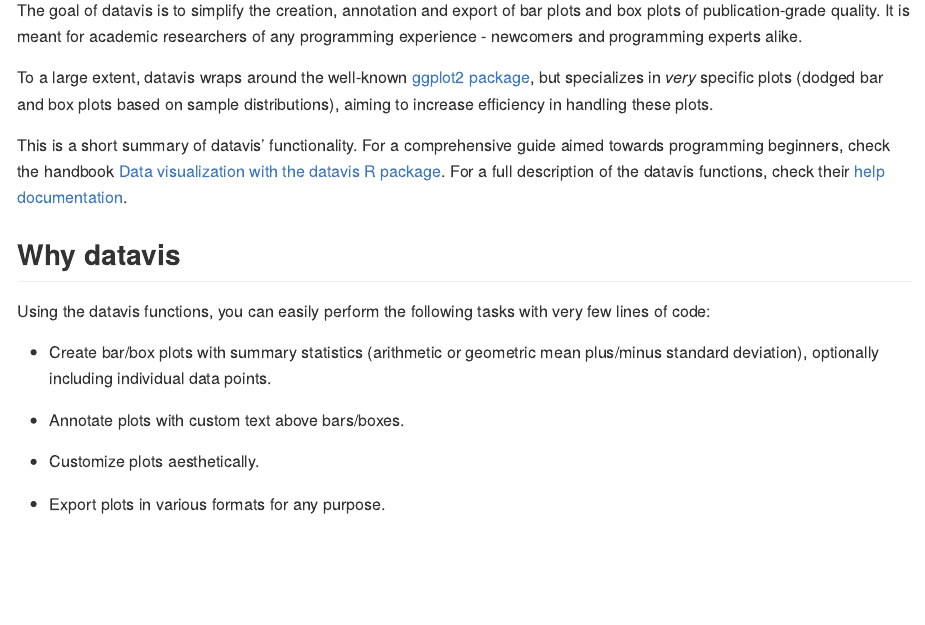
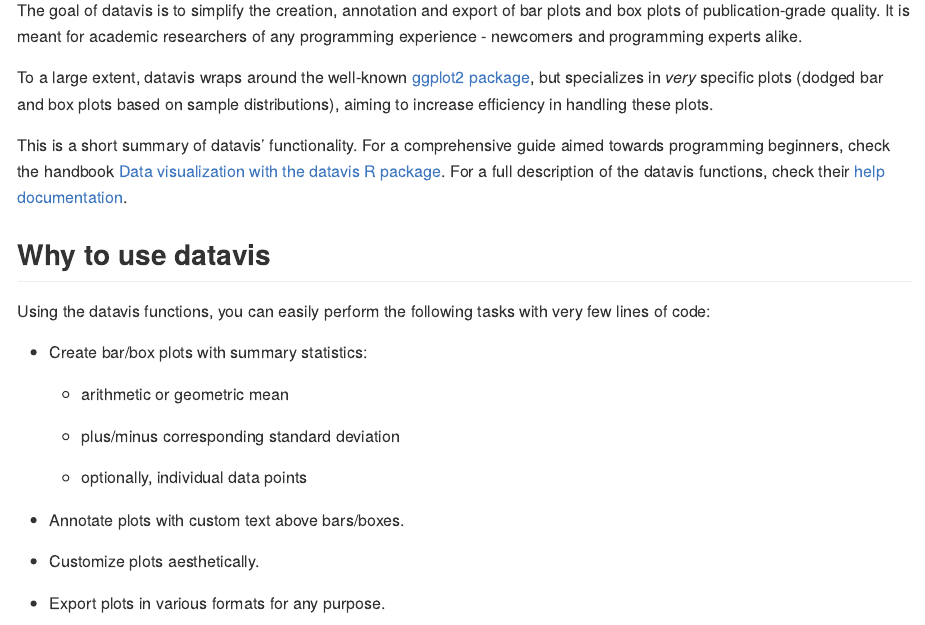
Before and after one commit to dimitriskokoretsis/datavis, an R Markdown document (README.Rmd): the page in a window 1100 px wide, from 110 px down. The pictures show the output file README.md that the author committed with the source, drawn offline in the style of GitHub.

Commit message:
Improved bullet-point list and title of "why" section.

```diff
--- a/README.Rmd
+++ b/README.Rmd
@@ -25,11 +25,17 @@
 
 This is a short summary of datavis' functionality. For a comprehensive guide aimed towards programming beginners, check the handbook [Data visualization with the datavis R package](https://github.com/dimitriskokoretsis/datavis/raw/master/guide/Data-visualization-with-the-datavis-R-package.pdf). For a full description of the datavis functions, check their [help documentation](https://github.com/dimitriskokoretsis/datavis/raw/master/guide/datavis_0.0.1.pdf).
 
-## Why datavis
+## Why to use datavis
 
 Using the datavis functions, you can easily perform the following tasks with very few lines of code:
 
--   Create bar/box plots with summary statistics (arithmetic or geometric mean plus/minus standard deviation), optionally including individual data points.
+-   Create bar/box plots with summary statistics:
+
+    -   arithmetic or geometric mean
+
+    -   plus/minus corresponding standard deviation
+
+    -   optionally, individual data points
 
 -   Annotate plots with custom text above bars/boxes.
 
```
Also changed, not shown: README.md, guide/demo_plots/plot_1_TukeyHSD.Rds, guide/demo_plots/plot_1_TukeyHSD_5x4in.pdf, guide/demo_plots/plot_1_TukeyHSD_5x4in.png, guide/demo_plots/plot_1_TukeyHSD_5x4in.svg, 2 other files.
